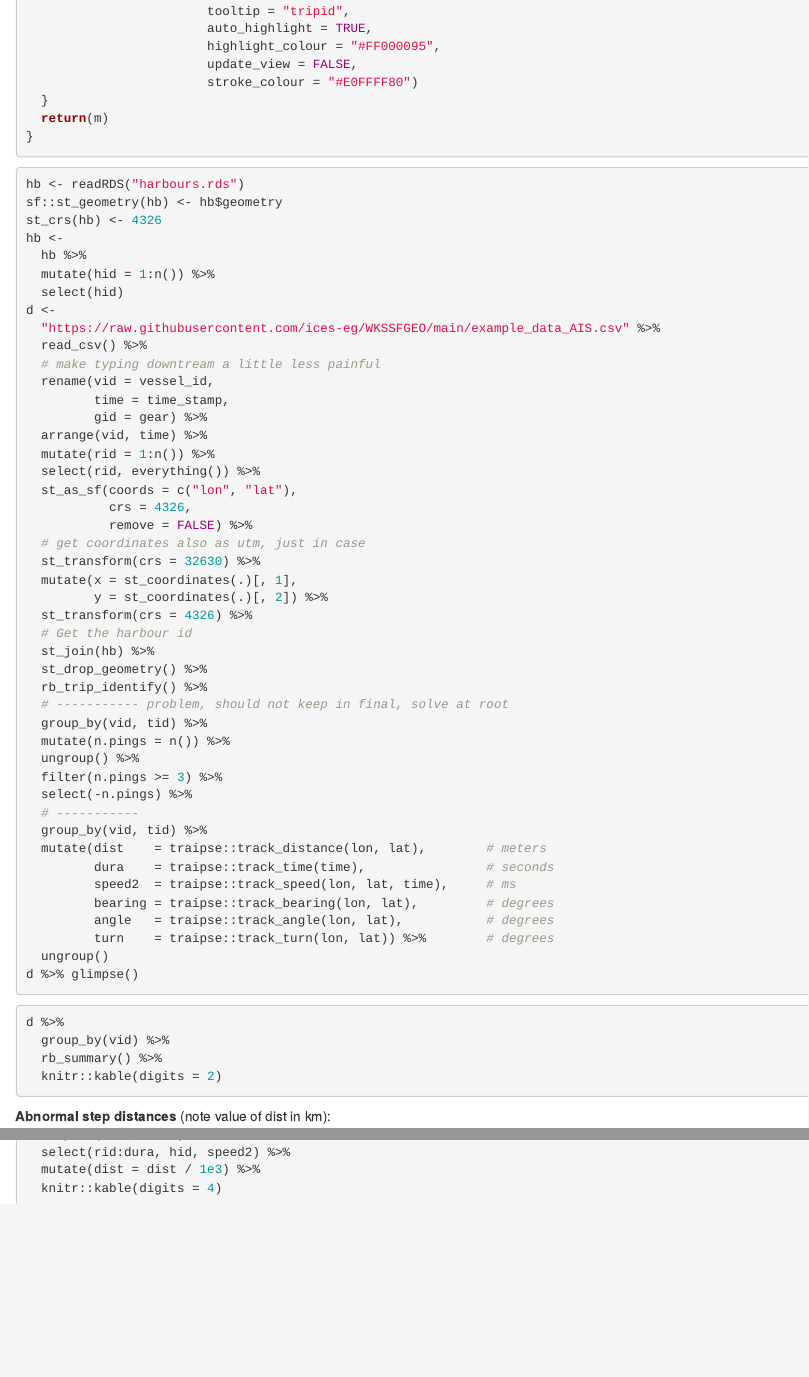
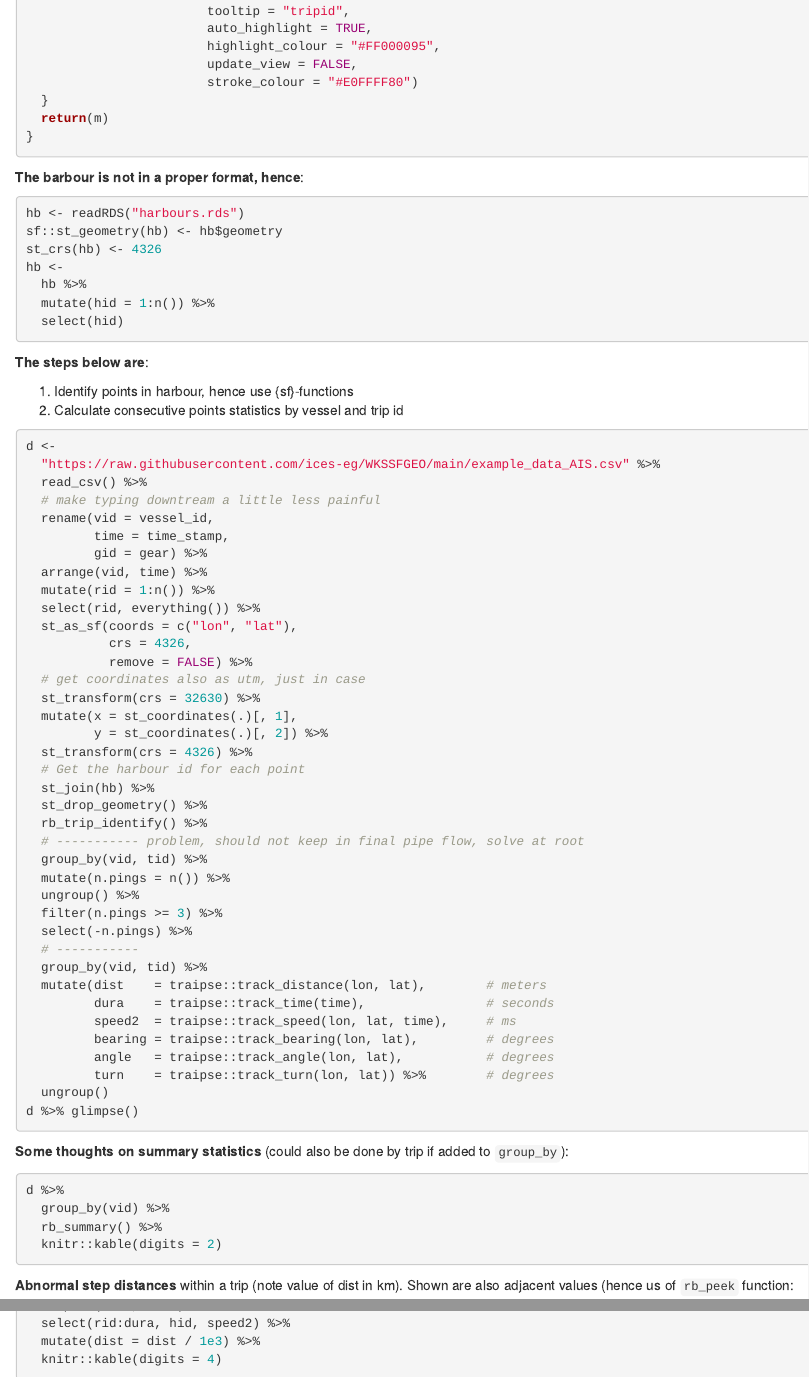
Before and after one commit to ices-eg/WKSSFGEO, an R Markdown document (potential-code-flow.Rmd): the page in a window 1100 px wide, from 1640 px down before the commit and from 1670 px down after it, so that both start at the same text, and a second part further down, joined at a grey line. Rendered offline with R 4.5, knitr and Pandoc, with nearby package versions; the code chunks are not run, so their results and figures are left out.

Commit message:
add comments

````diff
--- a/basics.Rmd
+++ b/potential-code-flow.Rmd
@@ -111,6 +113,7 @@ pm_trip <- function(m, data, radius = 10, trip = FALSE) {
 }
 ```
 
+**The barbour is not in a proper format, hence**:
 
 ```{r}
 hb <- readRDS("harbours.rds")
@@ -120,6 +123,14 @@ hb <-
   hb %>%
   mutate(hid = 1:n()) %>%
   select(hid)
+```
+
+**The steps below are**:
+
+1. Identify points in harbour, hence use {sf}-functions
+2. Calculate consecutive points statistics by vessel and trip id
+
+```{r}
 d <-
   "https://raw.githubusercontent.com/ices-eg/WKSSFGEO/main/example_data_AIS.csv" %>%
   read_csv() %>%
@@ -138,11 +149,11 @@ d <-
   mutate(x = st_coordinates(.)[, 1],
          y = st_coordinates(.)[, 2]) %>%
   st_transform(crs = 4326) %>%
-  # Get the harbour id
+  # Get the harbour id for each point
   st_join(hb) %>%
   st_drop_geometry() %>%
   rb_trip_identify() %>%
-  # ----------- problem, should not keep in final, solve at root
+  # ----------- problem, should not keep in final pipe flow, solve at root
   group_by(vid, tid) %>%
   mutate(n.pings = n()) %>%
   ungroup() %>%
@@ -160,6 +171,8 @@ d <-
 d %>% glimpse()
 ```
 
+**Some thoughts on summary statistics** (could also be done by trip if added to `group_by`):
+
 ```{r}
 d %>%
   group_by(vid) %>%
@@ -167,7 +180,8 @@ d %>%
   knitr::kable(digits = 2)
 ```
 
-**Abnormal step distances** (note value of dist in km):
+**Abnormal step distances** within a trip (note value of dist in km). Shown are
+also adjacent values (hence us of `rb_peek` function:
 
 ```{r}
 d %>%
````
Also changed, not shown: potential-code-flow.Rmd (4 more changed lines).
